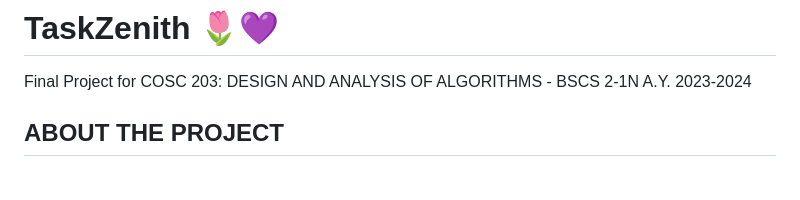
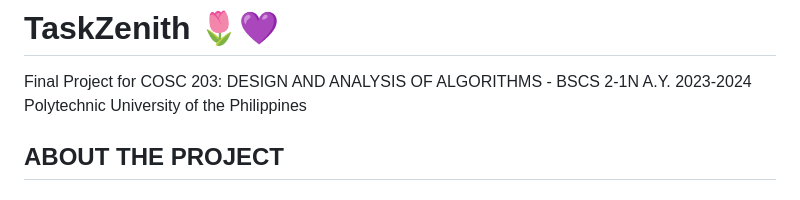
Before and after one commit to jeayuun/TaskZenith, a Markdown page: README.md, the part around the change. Rendered like a GitHub page.

```diff
--- a/README.md
+++ b/README.md
@@ -1,5 +1,6 @@
 # TaskZenith :tulip::purple_heart:
 Final Project for COSC 203: DESIGN AND ANALYSIS OF ALGORITHMS - BSCS 2-1N A.Y. 2023-2024
+Polytechnic University of the Philippines
 
 <!-- ABOUT THE PROJECT -->
 ## ABOUT THE PROJECT
```
